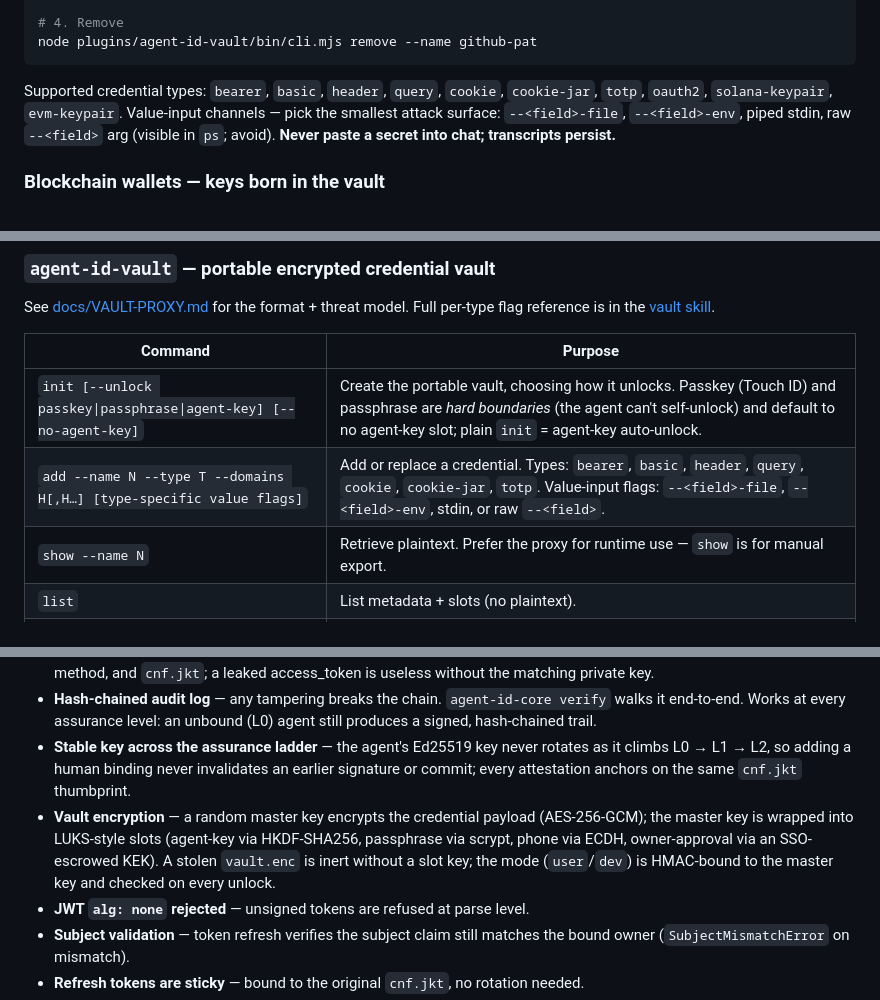
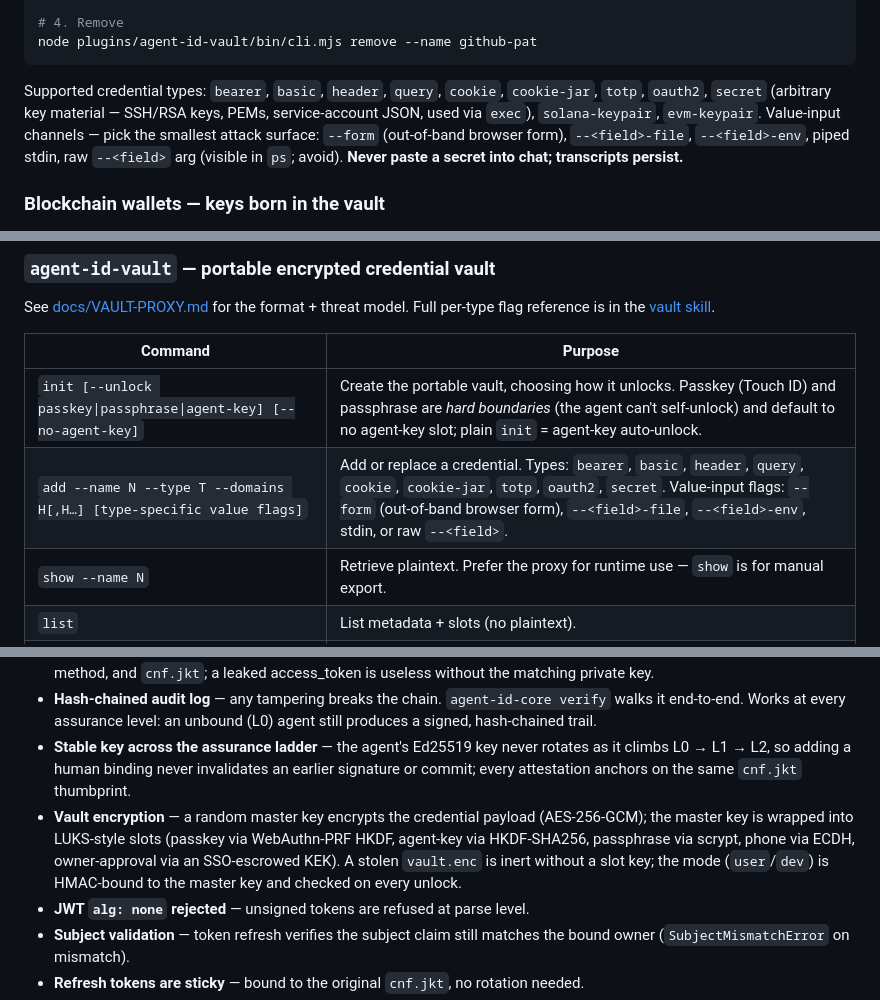
Before and after one commit to alien-id/agent-id, a Markdown page: README.md, 3 parts joined by grey strips. Drawn GitHub-style.

````diff
--- a/README.md
+++ b/README.md
@@ -353,7 +353,7 @@ node plugins/agent-id-vault/bin/cli.mjs list
 node plugins/agent-id-vault/bin/cli.mjs remove --name github-pat
 ```
 
-Supported credential types: `bearer`, `basic`, `header`, `query`, `cookie`, `cookie-jar`, `totp`, `oauth2`, `solana-keypair`, `evm-keypair`. Value-input channels — pick the smallest attack surface: `--<field>-file`, `--<field>-env`, piped stdin, raw `--<field>` arg (visible in `ps`; avoid). **Never paste a secret into chat; transcripts persist.**
+Supported credential types: `bearer`, `basic`, `header`, `query`, `cookie`, `cookie-jar`, `totp`, `oauth2`, `secret` (arbitrary key material — SSH/RSA keys, PEMs, service-account JSON, used via `exec`), `solana-keypair`, `evm-keypair`. Value-input channels — pick the smallest attack surface: `--form` (out-of-band browser form), `--<field>-file`, `--<field>-env`, piped stdin, raw `--<field>` arg (visible in `ps`; avoid). **Never paste a secret into chat; transcripts persist.**
 
 ### Blockchain wallets — keys born in the vault
 
@@ -509,7 +510,7 @@ See [docs/VAULT-PROXY.md](docs/VAULT-PROXY.md) for the format + threat model. Fu
 | Command | Purpose |
 | --- | --- |
 | `init [--unlock passkey\|passphrase\|agent-key] [--no-agent-key]` | Create the portable vault, choosing how it unlocks. Passkey (Touch ID) and passphrase are *hard boundaries* (the agent can't self-unlock) and default to no agent-key slot; plain `init` = agent-key auto-unlock. |
-| `add --name N --type T --domains H[,H…] [type-specific value flags]` | Add or replace a credential. Types: `bearer`, `basic`, `header`, `query`, `cookie`, `cookie-jar`, `totp`. Value-input flags: `--<field>-file`, `--<field>-env`, stdin, or raw `--<field>`. |
+| `add --name N --type T --domains H[,H…] [type-specific value flags]` | Add or replace a credential. Types: `bearer`, `basic`, `header`, `query`, `cookie`, `cookie-jar`, `totp`, `oauth2`, `secret`. Value-input flags: `--form` (out-of-band browser form), `--<field>-file`, `--<field>-env`, stdin, or raw `--<field>`. |
 | `show --name N` | Retrieve plaintext. Prefer the proxy for runtime use — `show` is for manual export. |
 | `list` | List metadata + slots (no plaintext). |
 | `remove --name N` | Delete a record. |
@@ -556,7 +557,7 @@ Run any plugin's CLI with `--help` for the full flag list.
 - **DPoP proof-of-possession** (RFC 9449) — every service request carries a fresh Ed25519-signed proof bound to the URL, method, and `cnf.jkt`; a leaked access_token is useless without the matching private key.
 - **Hash-chained audit log** — any tampering breaks the chain. `agent-id-core verify` walks it end-to-end. Works at every assurance level: an unbound (L0) agent still produces a signed, hash-chained trail.
 - **Stable key across the assurance ladder** — the agent's Ed25519 key never rotates as it climbs L0 → L1 → L2, so adding a human binding never invalidates an earlier signature or commit; every attestation anchors on the same `cnf.jkt` thumbprint.
-- **Vault encryption** — a random master key encrypts the credential payload (AES-256-GCM); the master key is wrapped into LUKS-style slots (agent-key via HKDF-SHA256, passphrase via scrypt, phone via ECDH, owner-approval via an SSO-escrowed KEK). A stolen `vault.enc` is inert without a slot key; the mode (`user`/`dev`) is HMAC-bound to the master key and checked on every unlock.
+- **Vault encryption** — a random master key encrypts the credential payload (AES-256-GCM); the master key is wrapped into LUKS-style slots (passkey via WebAuthn-PRF HKDF, agent-key via HKDF-SHA256, passphrase via scrypt, phone via ECDH, owner-approval via an SSO-escrowed KEK). A stolen `vault.enc` is inert without a slot key; the mode (`user`/`dev`) is HMAC-bound to the master key and checked on every unlock.
 - **JWT `alg: none` rejected** — unsigned tokens are refused at parse level.
 - **Subject validation** — token refresh verifies the subject claim still matches the bound owner (`SubjectMismatchError` on mismatch).
 - **Refresh tokens are sticky** — bound to the original `cnf.jkt`, no rotation needed.
````
Also changed, not shown: other parts of README.md (+4 -3 lines), docs/HARNESS-INTEGRATION.md (added, +216 -0 lines).
